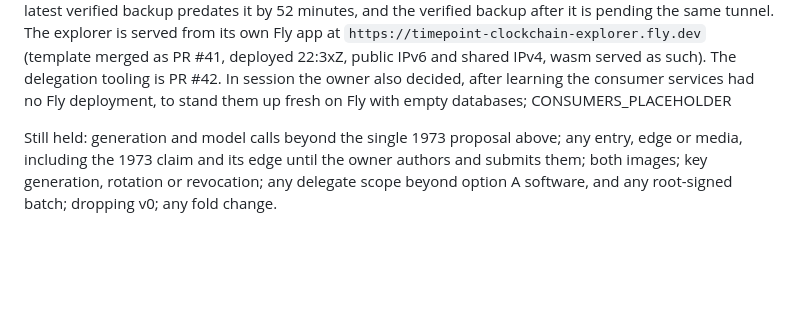
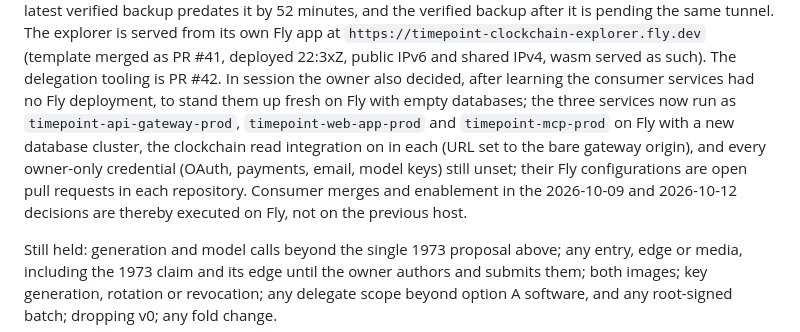
Before and after one commit to timepointai/clockchain, a Markdown page: HOLD.md, the part around the change. GitHub-like rendering; blank space fills up the shorter version.

Commit message:
Record the consumer stand-up on Fly

```diff
--- a/HOLD.md
+++ b/HOLD.md
@@ -217,7 +217,14 @@ at `https://timepoint-clockchain-explorer.fly.dev` (template merged as PR #41,
 deployed 22:3xZ, public IPv6 and shared IPv4, wasm served as such). The
 delegation tooling is PR #42. In session the owner also decided, after learning
 the consumer services had no Fly deployment, to stand them up fresh on Fly with
-empty databases; CONSUMERS_PLACEHOLDER
+empty databases; the three services now run as
+`timepoint-api-gateway-prod`, `timepoint-web-app-prod` and `timepoint-mcp-prod`
+on Fly with a new database cluster, the clockchain read integration on in each
+(URL set to the bare gateway origin), and every owner-only credential (OAuth,
+payments, email, model keys) still unset; their Fly configurations are open
+pull requests in each repository. Consumer merges and enablement in the
+2026-10-09 and 2026-10-12 decisions are thereby executed on Fly, not on the
+previous host.
 
 Still held: generation and model calls beyond the single 1973 proposal above;
 any entry, edge or media, including the 1973 claim and its edge until the
```
